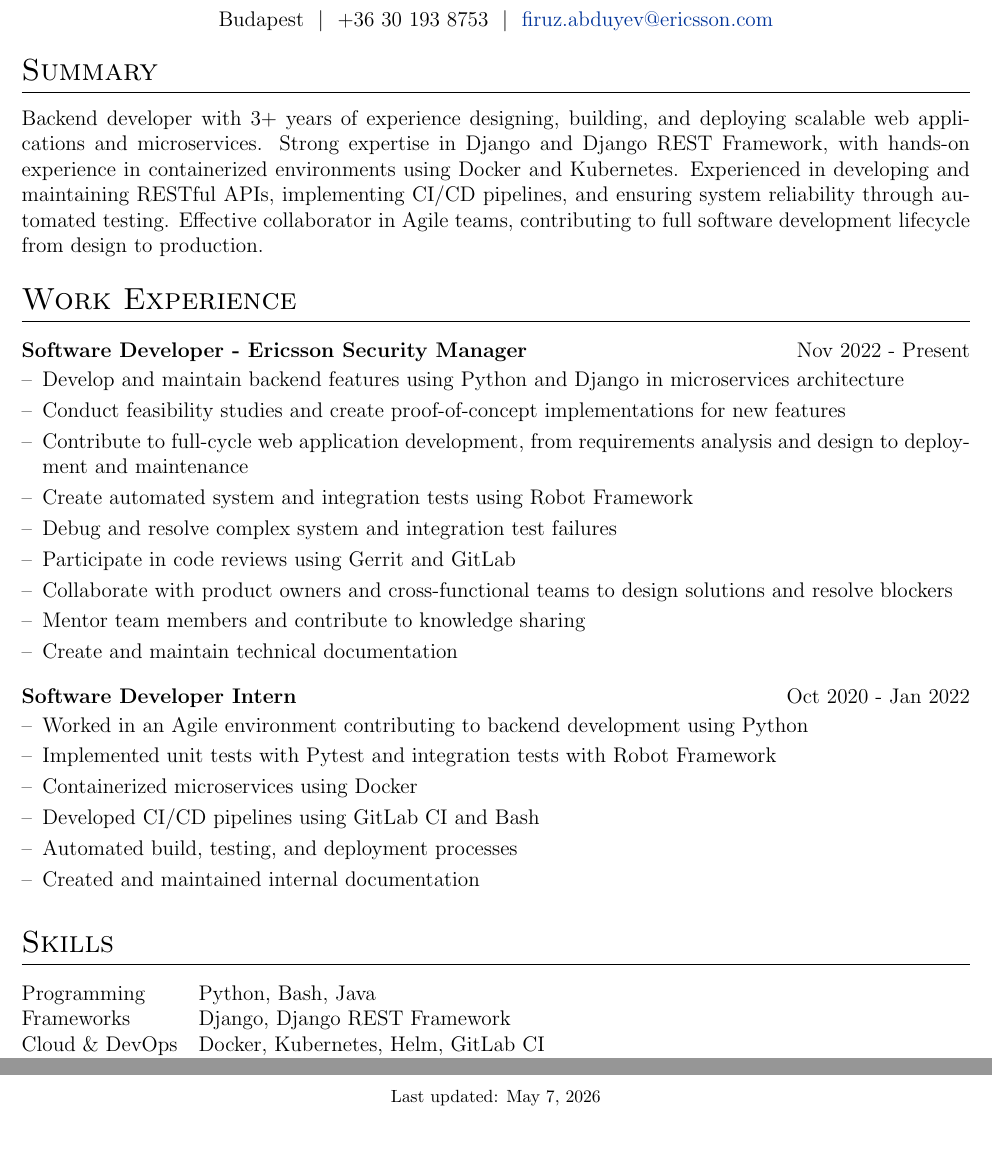
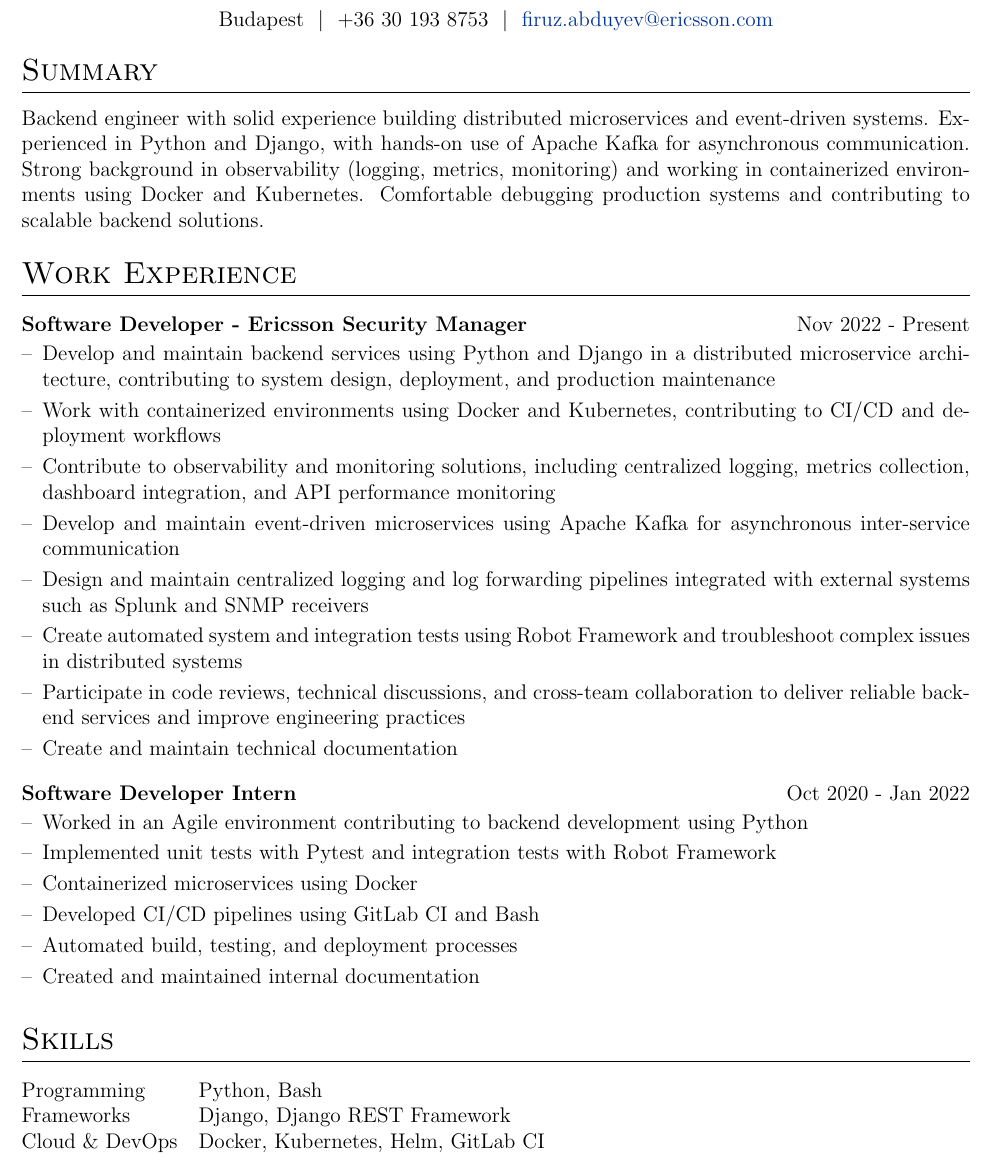
Before and after one commit to abduyev97/cv, a LaTeX CV (cv.tex): two parts of pages 1 and 2 of 2 before the commit and part of page 1 of 2 after it, the two joined at a grey line, cut so that both start at the same text. Compiled offline with pdfLaTeX.

Commit message:
Andersen - Python Developer

```diff
--- a/cv.tex
+++ b/cv.tex
@@ -145,7 +145,7 @@ Budapest \ $|$ \ +36 30 193 8753 \ $|$ \
 %----------------------------------------------------------------------------------------
 
 \section{Summary}
-Backend developer with 3+ years of experience designing, building, and deploying scalable web applications and microservices. Strong expertise in Django and Django REST Framework, with hands-on experience in containerized environments using Docker and Kubernetes. Experienced in developing and maintaining RESTful APIs, implementing CI/CD pipelines, and ensuring system reliability through automated testing. Effective collaborator in Agile teams, contributing to full software development lifecycle from design to production.
+Backend engineer with solid experience building distributed microservices and event-driven systems. Experienced in Python and Django, with hands-on use of Apache Kafka for asynchronous communication. Strong background in observability (logging, metrics, monitoring) and working in containerized environments using Docker and Kubernetes. Comfortable debugging production systems and contributing to scalable backend solutions.
 
 %----------------------------------------------------------------------------------------
 % WORK EXPERIENCE
@@ -154,15 +154,15 @@ Backend developer with 3+ years of experience designing, building, and deploying
 \section{Work Experience}
 
 \begin{joblong}{Software Developer - Ericsson Security Manager}{Nov 2022 - Present}
-\item Develop and maintain backend features using Python and Django in microservices architecture
-\item Conduct feasibility studies and create proof-of-concept implementations for new features
-\item Contribute to full-cycle web application development, from requirements analysis and design to
-deployment and maintenance
-\item Create automated system and integration tests using Robot Framework
-\item Debug and resolve complex system and integration test failures
-\item Participate in code reviews using Gerrit and GitLab
-\item Collaborate with product owners and cross-functional teams to design solutions and resolve blockers
-\item Mentor team members and contribute to knowledge sharing
+\item Develop and maintain backend services using Python and Django in a distributed microservice architecture,
+contributing to system design, deployment, and production maintenance
+\item Work with containerized environments using Docker and Kubernetes, contributing to CI/CD and deployment workflows
+\item Contribute to observability and monitoring solutions, including centralized logging, metrics collection, dashboard integration,
+and API performance monitoring
+\item Develop and maintain event-driven microservices using Apache Kafka for asynchronous inter-service communication
+\item Design and maintain centralized logging and log forwarding pipelines integrated with external systems such as Splunk and SNMP receivers
+\item Create automated system and integration tests using Robot Framework and troubleshoot complex issues in distributed systems
+\item Participate in code reviews, technical discussions, and cross-team collaboration to deliver reliable backend services and improve engineering practices
 \item Create and maintain technical documentation
 \end{joblong}
 
@@ -182,7 +182,7 @@ deployment and maintenance
 \section{Skills}
 
 \begin{tabularx}{\linewidth}{@{}l X@{}}
-Programming & Python, Bash, Java \\
+Programming & Python, Bash \\
 
 Frameworks & Django, Django REST Framework \\
 
@@ -208,7 +208,4 @@ Other & Kafka, Linux,  REST API, Microservices architecture, Kiro CLI \\
 & Budapest University of Technology and Economics, Budapest \\
 \end{tabularx}
 
-\vfill
-\center{\footnotesize Last updated: \today}
-
 \end{document}
```
